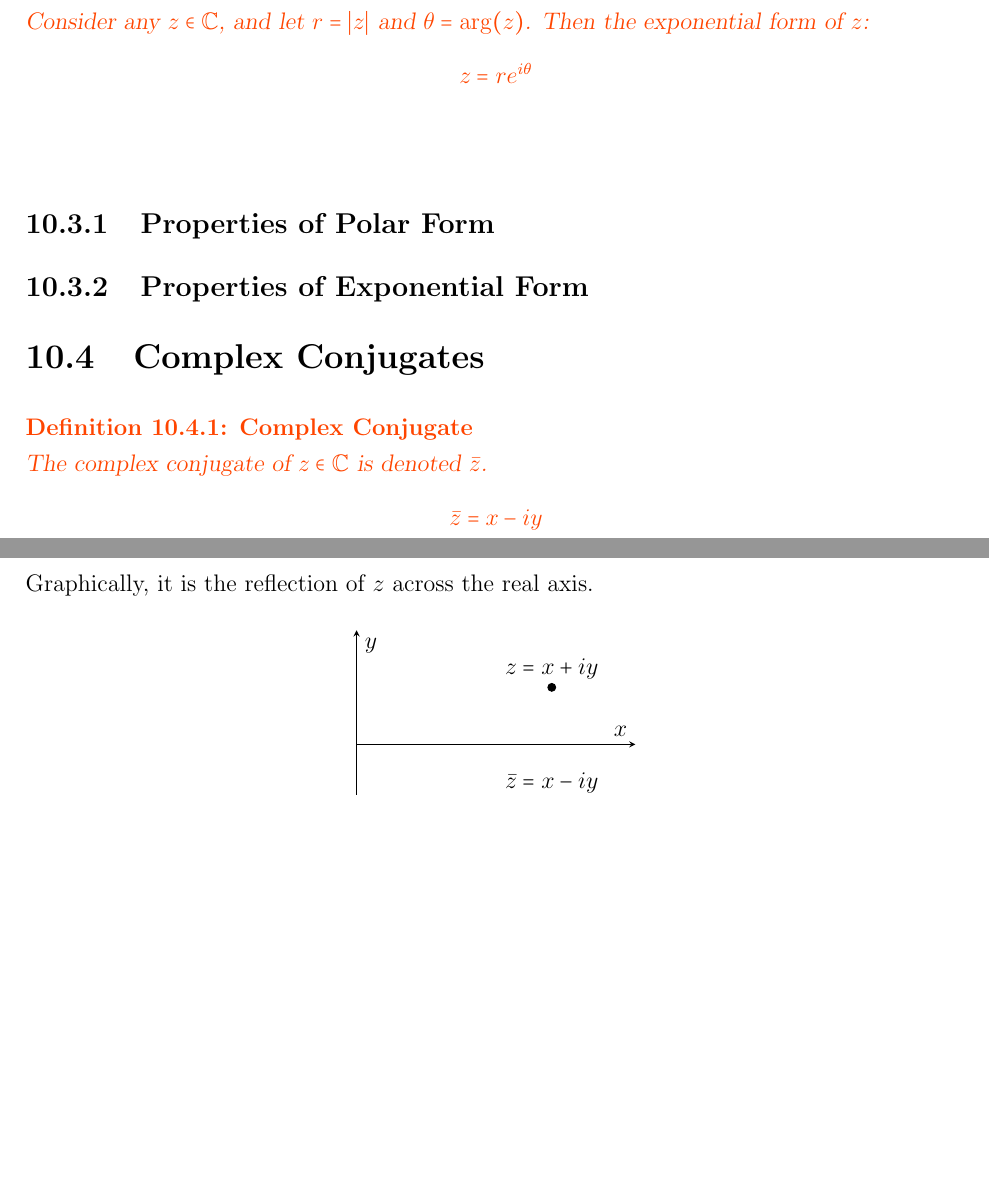
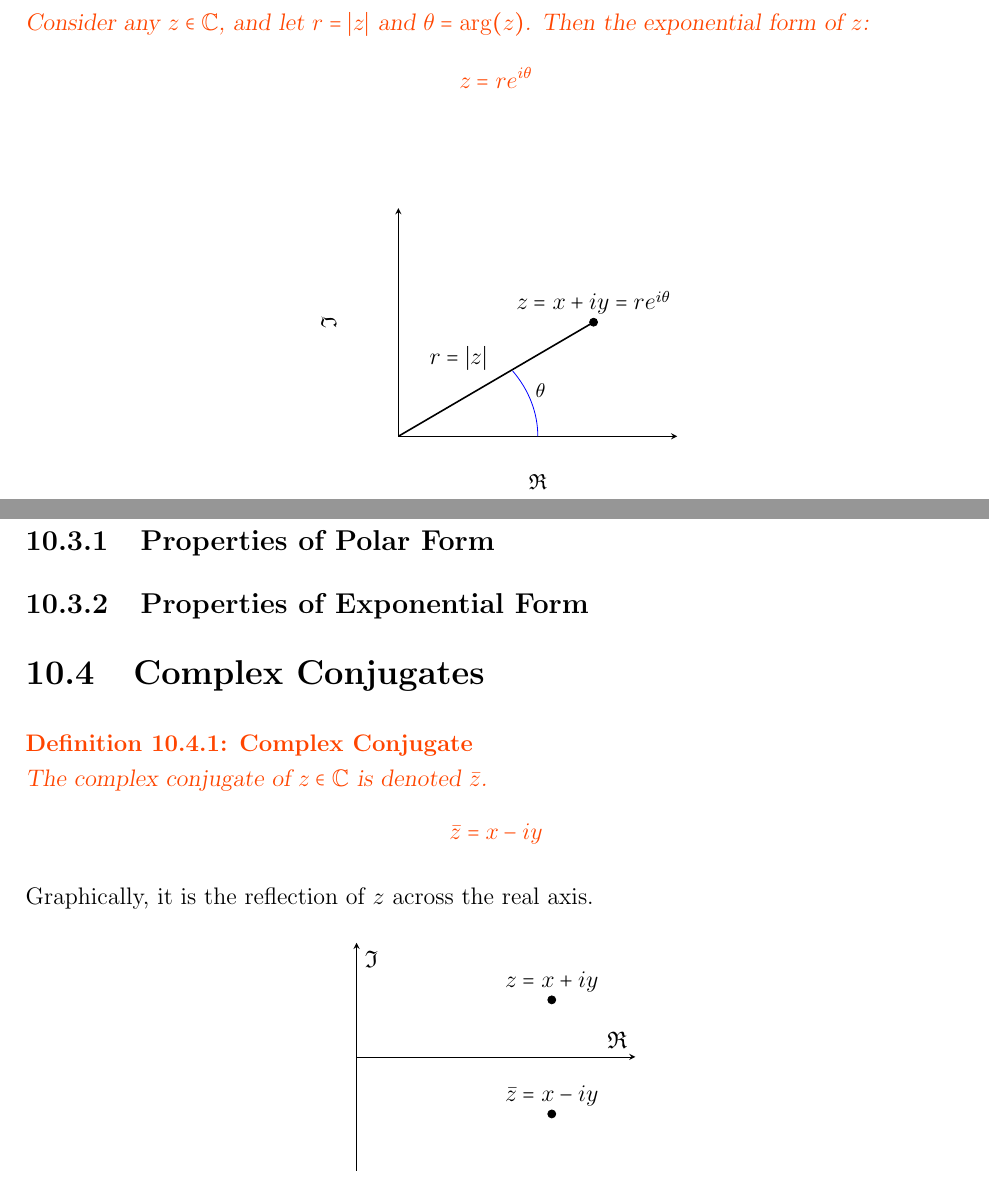
Before and after one commit to Kevinhykuo/LaTex, a LaTeX thesis (Math Notes/Math Notes.tex): two parts of pages 40 and 41 of 95, joined at a grey line, cut so that both start at the same text, the shorter picture padded with empty space. Compiled offline with pdfLaTeX.

Commit message:
Finish exponential form figure

```diff
--- a/Math Notes/Math Notes.tex
+++ b/Math Notes/Math Notes.tex
@@ -4,7 +4,7 @@
 \usepackage{%abstract,
 	amsmath, amssymb, array, babel, booktabs, caption, censor, fancyhdr, flafter, float, framed, gensymb, hyperref, inputenc, indentfirst, mathtools, MnSymbol, multicol, multirow, longtable, lscape, ltablex, polynom, pgfplots, placeins, rotating, scalerel, setspace, stackengine, tabularx, threeparttable, titlesec, titling, wasysym, wrapfig}
 \usepackage{cleveref}
-
+\usetikzlibrary{calc,angles,positioning,intersections,quotes,decorations.markings,backgrounds,patterns}
 \usepackage{amsthm} %Do not use amsthm with ntheorem unlees ntheorem is using the amsthm option
 \usepackage{thmtools}
 %\usepackage[standard]{ntheorem}
@@ -568,6 +568,42 @@
 		\label{Exponential Form of z}
 	\end{definition}
 
+	\begin{center}
+		\begin{tikzpicture}
+			\begin{axis}[
+				small,
+				%			title={},
+				xlabel={$\Re$},
+				ylabel={$\Im$},
+				xmin=0, xmax=10,
+				ymin=0, ymax=10,
+				xtick={100},
+				ytick={100},
+				axis lines = left,
+				%			legend pos=north west,
+				%			ymajorgrids=true,
+				%			grid style=dashed,
+				]
+
+				\addplot[
+				only marks,
+				nodes near coords,
+				point meta = explicit symbolic,
+				color=Black,
+				mark=*,
+				]
+				coordinates {
+					(7, 5) [$z = x + iy = re^{i\theta}$]
+				};
+				%			\legend{$z = x + iy$}
+				\draw[thick]  (0,0) to ["$r=\abs{z}$"] (70,50);
+				% angle
+				\draw[draw=blue] (0,0) ++(35:50) arc (35:0:50)
+				node[midway,above right,inner sep=2pt,font={\footnotesize}]{$\theta$};
+			\end{axis}
+		\end{tikzpicture}
+	\end{center}
+
 
 	\subsection{Properties of Polar Form}
 
@@ -585,8 +621,8 @@
 			\begin{axis}[
 				small,
 				%			title={},
-				xlabel={$x$},
-				ylabel={$y$},
+				xlabel={$\Re$},
+				ylabel={$\Im$},
 				xmin=0, xmax=10,
 				ymin=-10, ymax=10,
 				xtick={100},
```
Also changed, not shown: Math Notes/Math Notes.pdf, Math Notes/Math Notes.tex (8 more changed lines), 4 other files.
